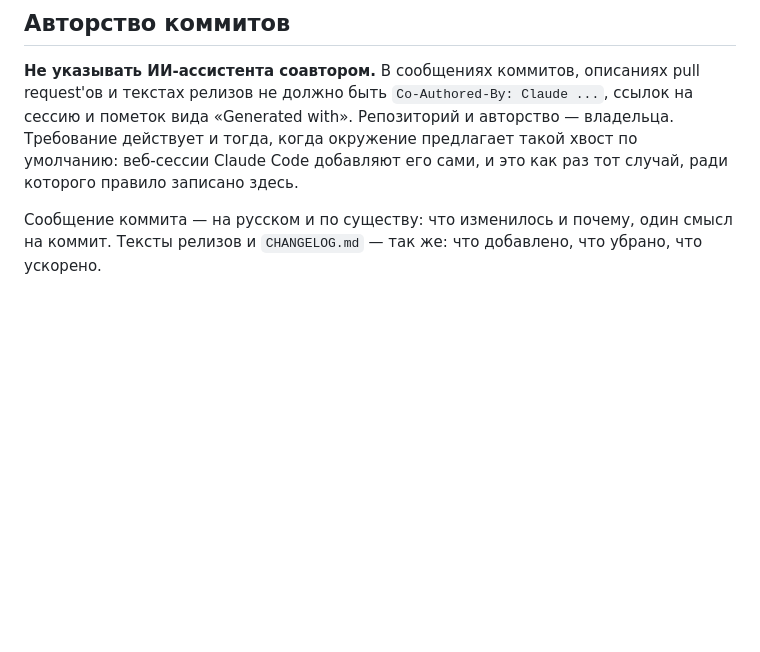
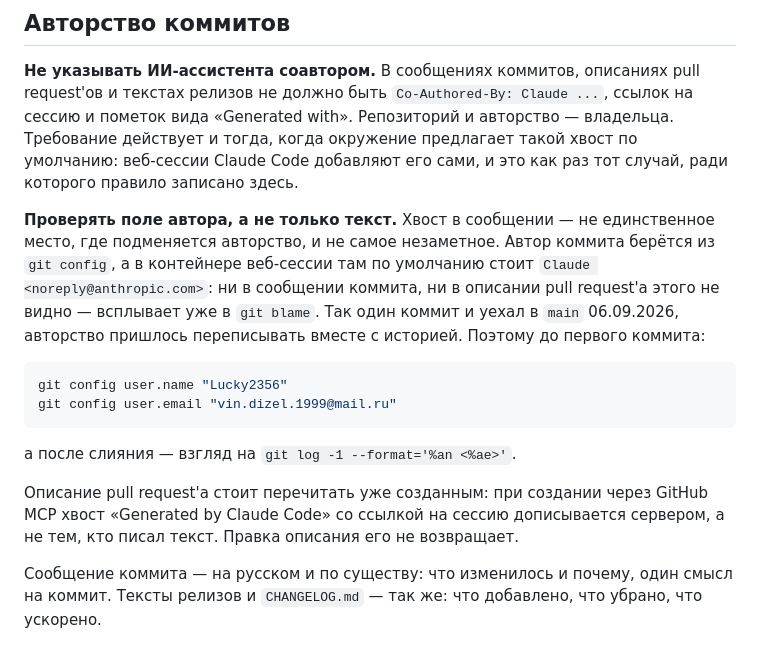
Before and after one commit to Lucky2356/Impressions, a Markdown page: CLAUDE.md, the part around the change. Rendered like a GitHub page; blank space fills up the shorter version.

Commit message:
Правило об авторстве коммитов закрывает поле автора
Запрет на соавторство был записан только про текст: хвост в сообщении и в
описании pull request'а. Поле автора берётся из git config, в контейнере
веб-сессии там стоит не владелец, и в тексте коммита этого не видно — заметно
уже в git blame. Один коммит так и уехал в main.

Заодно записано, что хвост в описании pull request'а дописывает сервер при
создании, поэтому описание надо перечитывать уже созданным.

````diff
--- a/CLAUDE.md
+++ b/CLAUDE.md
@@ -18,6 +18,25 @@ pull request'ов и текстах релизов не должно быть `C
 владельца. Требование действует и тогда, когда окружение предлагает такой хвост
 по умолчанию: веб-сессии Claude Code добавляют его сами, и это как раз тот
 случай, ради которого правило записано здесь.
+
+**Проверять поле автора, а не только текст.** Хвост в сообщении — не
+единственное место, где подменяется авторство, и не самое незаметное. Автор
+коммита берётся из `git config`, а в контейнере веб-сессии там по умолчанию
+стоит `Claude <noreply@anthropic.com>`: ни в сообщении коммита, ни в описании
+pull request'а этого не видно — всплывает уже в `git blame`. Так один коммит и
+уехал в `main` 06.09.2026, авторство пришлось переписывать вместе с историей.
+Поэтому до первого коммита:
+
+```bash
+git config user.name "Lucky2356"
+git config user.email "vin.dizel.1999@mail.ru"
+```
+
+а после слияния — взгляд на `git log -1 --format='%an <%ae>'`.
+
+Описание pull request'а стоит перечитать уже созданным: при создании через
+GitHub MCP хвост «Generated by Claude Code» со ссылкой на сессию дописывается
+сервером, а не тем, кто писал текст. Правка описания его не возвращает.
 
 Сообщение коммита — на русском и по существу: что изменилось и почему, один
 смысл на коммит. Тексты релизов и `CHANGELOG.md` — так же: что добавлено, что
````
